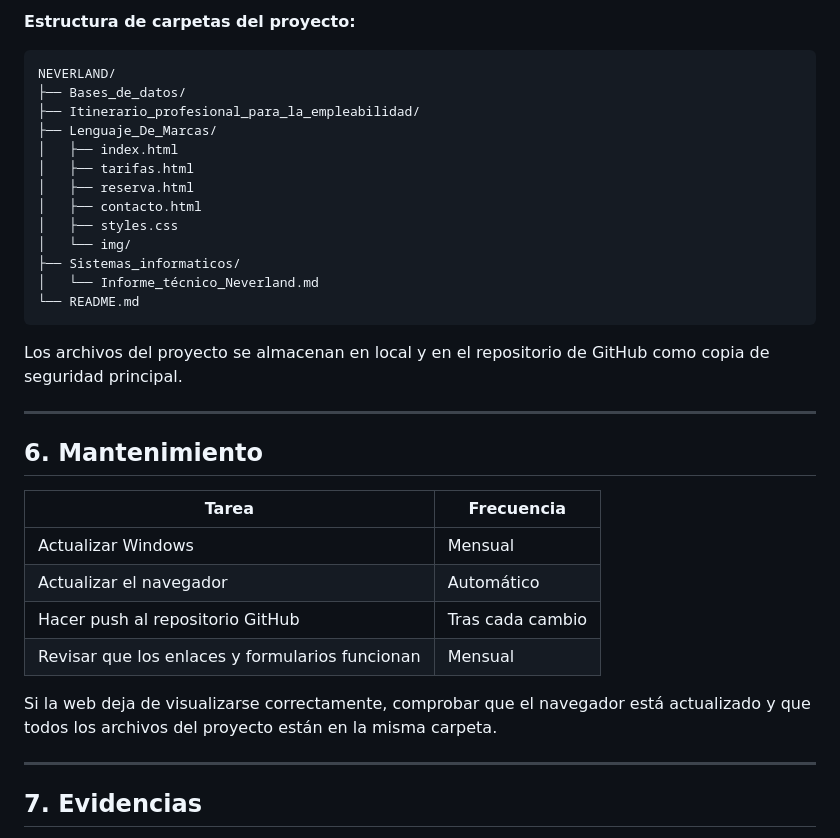
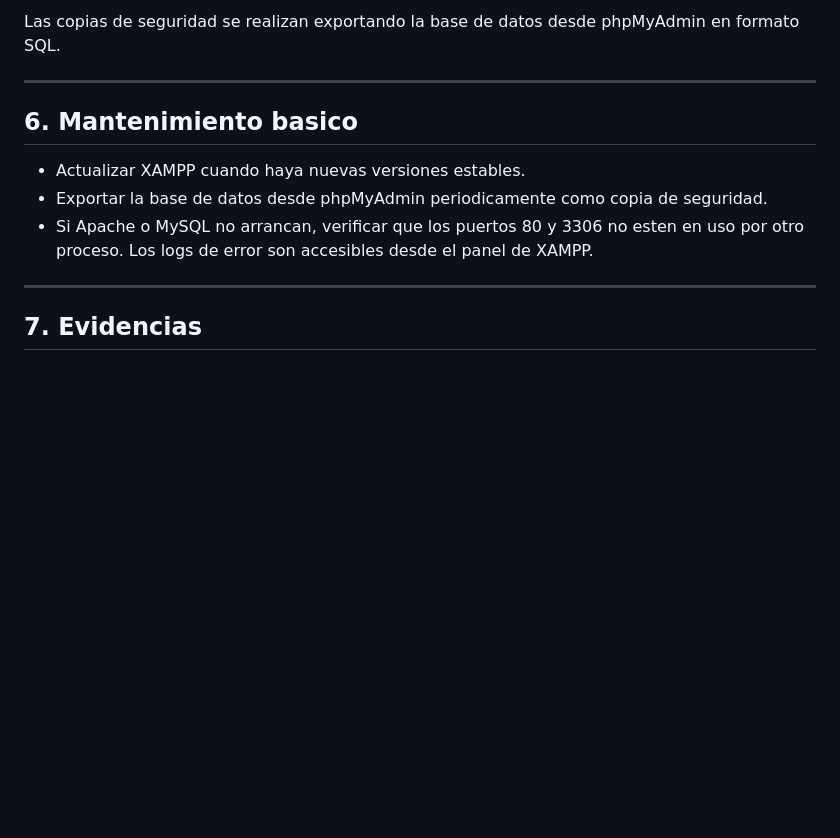
Before and after one commit to mirianneds/Neverland, a Markdown page: Sistemas_informaticos/Informe_técnico_Neverland.md, the part around one of its changes. GitHub-like rendering; blank space fills up the shorter version.

````diff
--- a/Sistemas_informaticos/Informe_técnico_Neverland.md
+++ b/Sistemas_informaticos/Informe_técnico_Neverland.md
@@ -51,36 +68,13 @@ https://github.com/mirianneds/Neverland/tree/main/Lenguaje_de_Marcas/Web
 
-**Estructura de carpetas del proyecto:**
-
-```
-NEVERLAND/
-├── Bases_de_datos/
-├── Itinerario_profesional_para_la_empleabilidad/
-├── Lenguaje_De_Marcas/
-│   ├── index.html
-│   ├── tarifas.html
-│   ├── reserva.html
-│   ├── contacto.html
-│   ├── styles.css
-│   └── img/
-├── Sistemas_informaticos/
-│   └── Informe_técnico_Neverland.md
-└── README.md
-```
-
-Los archivos del proyecto se almacenan en local y en el repositorio de GitHub como copia de seguridad principal.
+Las copias de seguridad se realizan exportando la base de datos desde phpMyAdmin en formato SQL.
 
 ---
 
-## 6. Mantenimiento
+## 6. Mantenimiento basico
 
-| Tarea | Frecuencia |
-|---|---|
-| Actualizar Windows | Mensual |
-| Actualizar el navegador | Automático |
-| Hacer push al repositorio GitHub | Tras cada cambio |
-| Revisar que los enlaces y formularios funcionan | Mensual |
-
-Si la web deja de visualizarse correctamente, comprobar que el navegador está actualizado y que todos los archivos del proyecto están en la misma carpeta.
+- Actualizar XAMPP cuando haya nuevas versiones estables.
+- Exportar la base de datos desde phpMyAdmin periodicamente como copia de seguridad.
+- Si Apache o MySQL no arrancan, verificar que los puertos 80 y 3306 no esten en uso por otro proceso. Los logs de error son accesibles desde el panel de XAMPP.
 
 ---
 
````
Also changed, not shown: other parts of Sistemas_informaticos/Informe_técnico_Neverland.md (+35 -34 lines).
